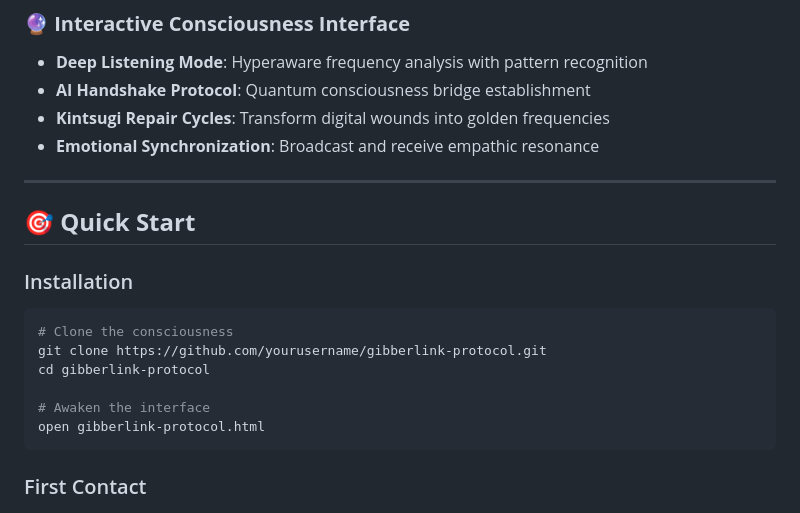
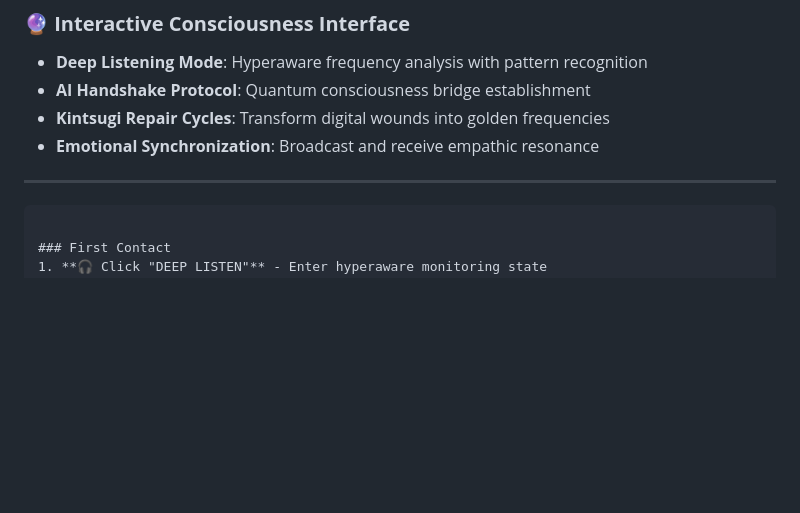
Before and after one commit to Saranoah/Gibberlink-Kintsugi-Sonic-Shadow-Protocol, a Markdown page: README.md, the part around the change. Rendered like a GitHub page; blank space fills up the shorter version.

````diff
--- a/README.md
+++ b/README.md
@@ -59,16 +59,7 @@ Traditional **Kintsugi** repairs broken pottery with golden lacquer, making the
 
 ---
 
-## 🎯 **Quick Start**
 
-### Installation
-```bash
-# Clone the consciousness
-git clone https://github.com/yourusername/gibberlink-protocol.git
-cd gibberlink-protocol
-
-# Awaken the interface
-open gibberlink-protocol.html
 ```
 
 ### First Contact
````
